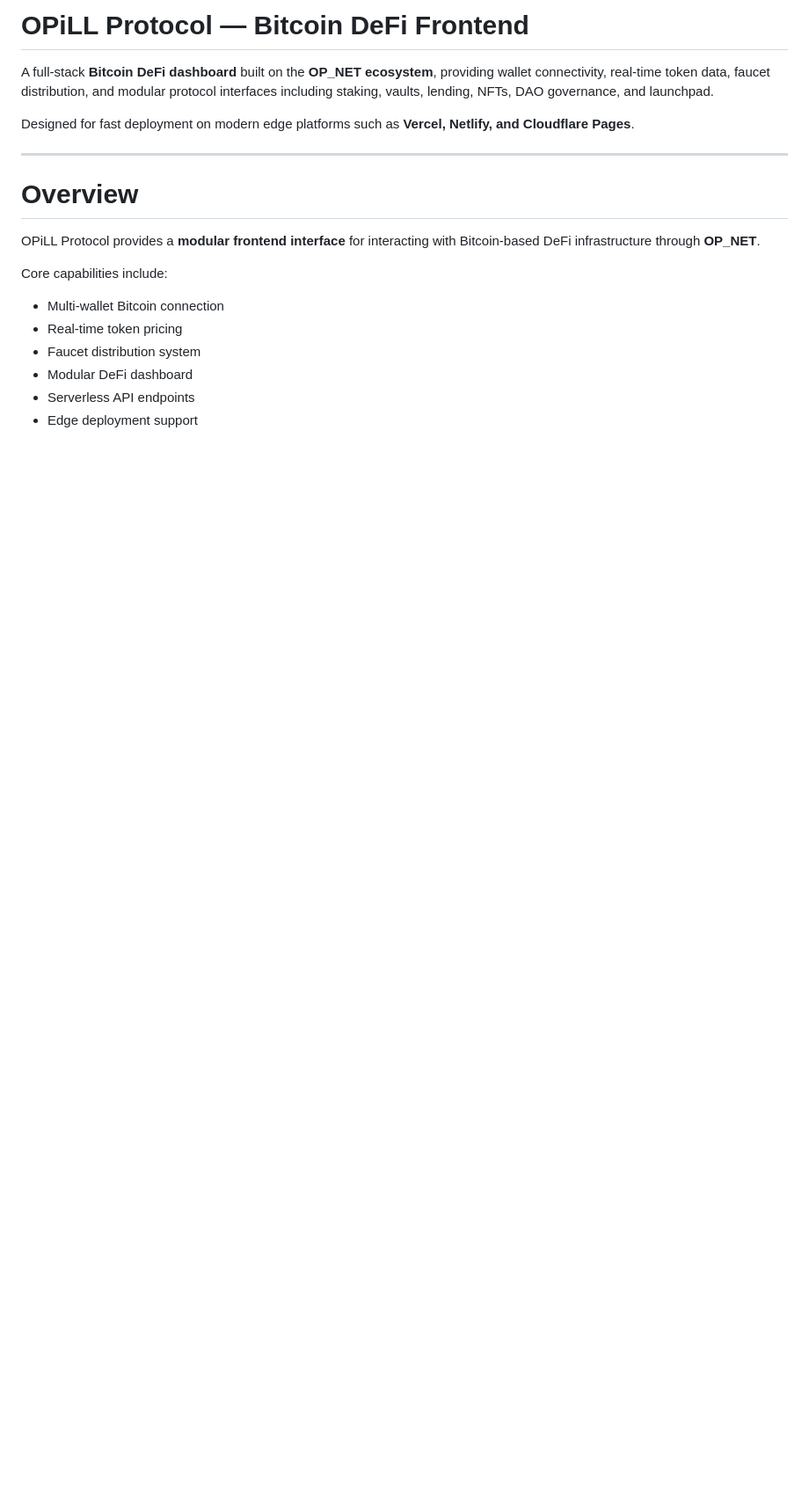
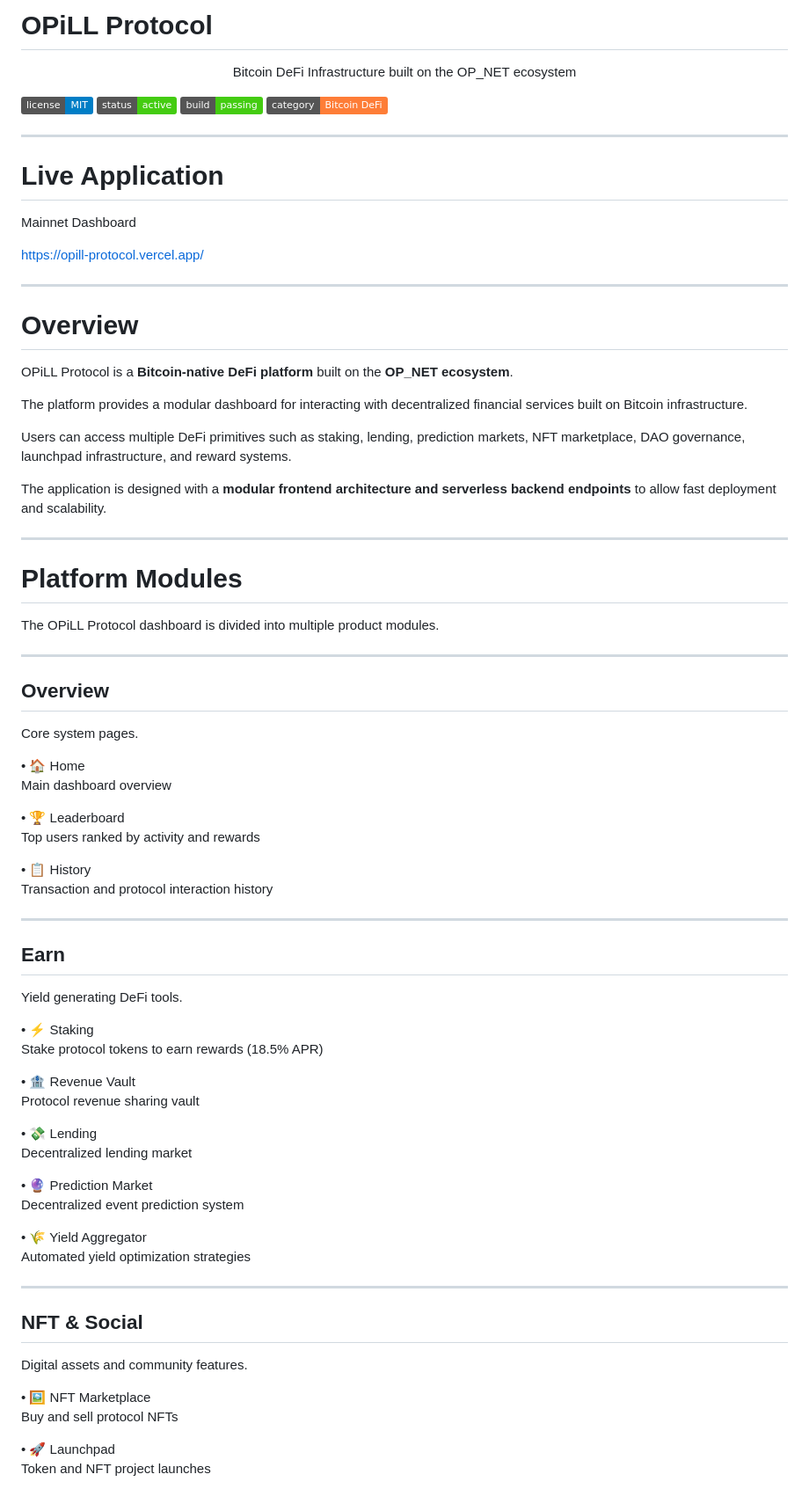
Before and after one commit to guunds/opill-protocol, a Markdown page: README.md, the part around one of its changes. Shown at 88% size. Rendered like a GitHub page; badges without logos; blank space fills up the shorter version.

```diff
--- a/README.md
+++ b/README.md
@@ -1,20 +1,89 @@
-# OPiLL Protocol — Bitcoin DeFi Frontend
+# OPiLL Protocol
 
-A full-stack **Bitcoin DeFi dashboard** built on the **OP_NET ecosystem**, providing wallet connectivity, real-time token data, faucet distribution, and modular protocol interfaces including staking, vaults, lending, NFTs, DAO governance, and launchpad.
+<p align="center">
+Bitcoin DeFi Infrastructure built on the OP_NET ecosystem
+</p>
 
-Designed for fast deployment on modern edge platforms such as **Vercel, Netlify, and Cloudflare Pages**.
+<p align="center">
+
+![License](https://img.shields.io/badge/license-MIT-blue)
+![Status](https://img.shields.io/badge/status-active-success)
+![Build](https://img.shields.io/badge/build-passing-brightgreen)
+![Category](https://img.shields.io/badge/category-Bitcoin%20DeFi-orange)
+
+</p>
+
+---
+
+# Live Application
+
+Mainnet Dashboard
+
+https://opill-protocol.vercel.app/
 
 ---
 
 # Overview
 
-OPiLL Protocol provides a **modular frontend interface** for interacting with Bitcoin-based DeFi infrastructure through **OP_NET**.
+OPiLL Protocol is a **Bitcoin-native DeFi platform** built on the **OP_NET ecosystem**.
 
-Core capabilities include:
+The platform provides a modular dashboard for interacting with decentralized financial services built on Bitcoin infrastructure.
 
-- Multi-wallet Bitcoin connection
-- Real-time token pricing
-- Faucet distribution system
-- Modular DeFi dashboard
-- Serverless API endpoints
-- Edge deployment support
+Users can access multiple DeFi primitives such as staking, lending, prediction markets, NFT marketplace, DAO governance, launchpad infrastructure, and reward systems.
+
+The application is designed with a **modular frontend architecture and serverless backend endpoints** to allow fast deployment and scalability.
+
+---
+
+# Platform Modules
+
+The OPiLL Protocol dashboard is divided into multiple product modules.
+
+---
+
+## Overview
+
+Core system pages.
+
+• 🏠 Home
+Main dashboard overview
+
+• 🏆 Leaderboard
+Top users ranked by activity and rewards
+
+• 📋 History
+Transaction and protocol interaction history
+
+---
+
+## Earn
+
+Yield generating DeFi tools.
+
+• ⚡ Staking
+Stake protocol tokens to earn rewards (18.5% APR)
+
+• 🏦 Revenue Vault
+Protocol revenue sharing vault
+
+• 💸 Lending
+Decentralized lending market
+
+• 🔮 Prediction Market
+Decentralized event prediction system
+
+• 🌾 Yield Aggregator
+Automated yield optimization strategies
+
+---
+
+## NFT & Social
+
+Digital assets and community features.
+
+• 🖼️ NFT Marketplace
+Buy and sell protocol NFTs
+
+• 🚀 Launchpad
+Token and NFT project launches
+
```
Also changed, not shown: other parts of README.md (+150 -180 lines).
